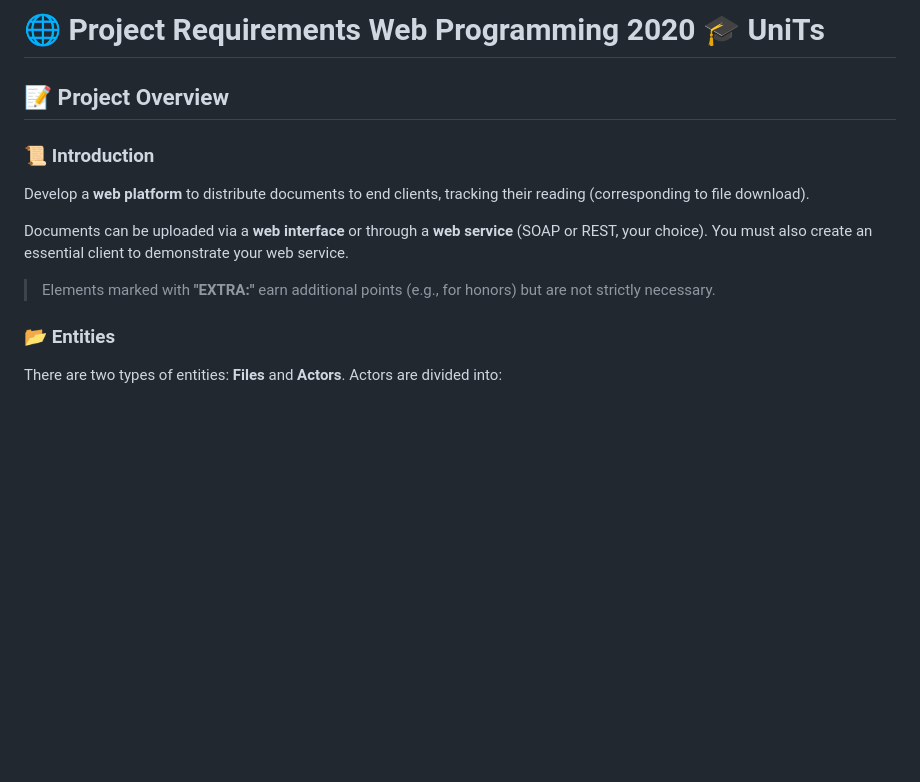
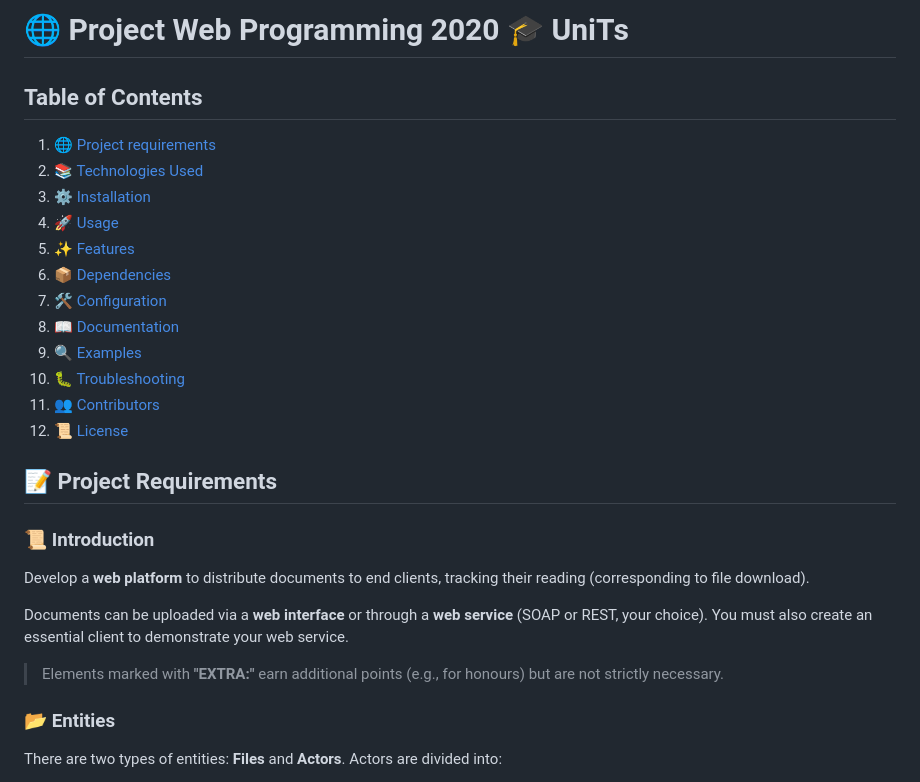
Before and after one commit to Luca-Crozzoli/Programmazione-Web, a Markdown page: README.md, the part around one of its changes. Rendered like a GitHub page; blank space fills up the shorter version.

```diff
--- a/README.md
+++ b/README.md
@@ -1,14 +1,29 @@
 
-# 🌐 Project Requirements Web Programming 2020 🎓 UniTs
+# 🌐 Project Web Programming 2020 🎓 UniTs
 
-## 📝 Project Overview
+## Table of Contents
+1. [🌐 Project requirements](#project-requirements)
+2. [📚 Technologies Used](#technologies-used)
+3. [⚙️ Installation](#installation)
+4. [🚀 Usage](#usage)
+5. [✨ Features](#features)
+6. [📦 Dependencies](#dependencies)
+7. [🛠️ Configuration](#configuration)
+8. [📖 Documentation](#documentation)
+9. [🔍 Examples](#examples)
+10. [🐛 Troubleshooting](#troubleshooting)
+11. [👥 Contributors](#contributors)
+12. [📜 License](#license)
+
+
+## 📝 Project Requirements
 
 ### 📜 Introduction
 Develop a **web platform** to distribute documents to end clients, tracking their reading (corresponding to file download).
 
 Documents can be uploaded via a **web interface** or through a **web service** (SOAP or REST, your choice). You must also create an essential client to demonstrate your web service.
 
-> Elements marked with **"EXTRA:"** earn additional points (e.g., for honors) but are not strictly necessary.
+> Elements marked with **"EXTRA:"** earn additional points (e.g., for honours) but are not strictly necessary.
 
 ### 📂 Entities
 There are two types of entities: **Files** and **Actors**. Actors are divided into:
```
Also changed, not shown: other parts of README.md (+96 -0 lines).
